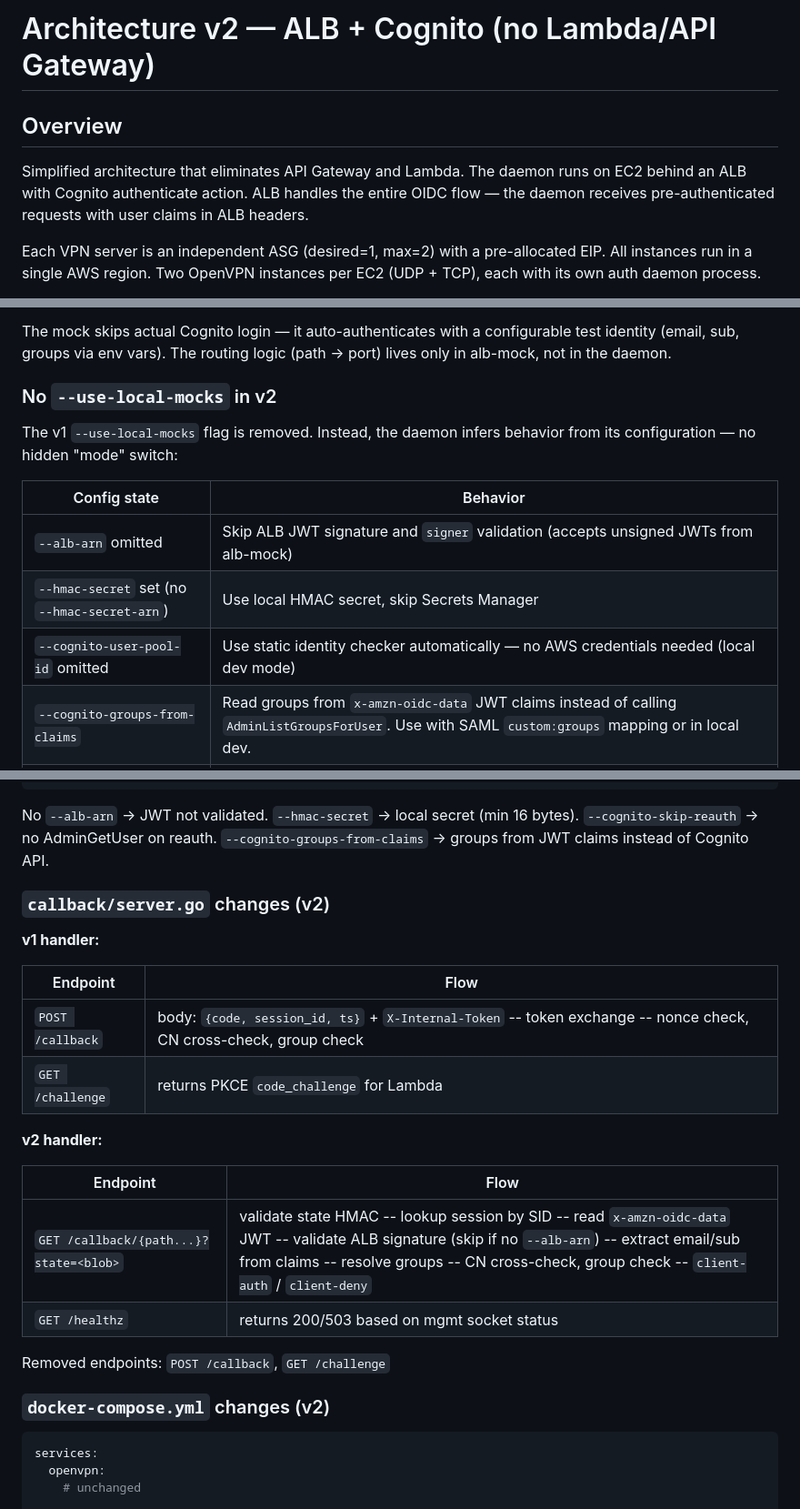
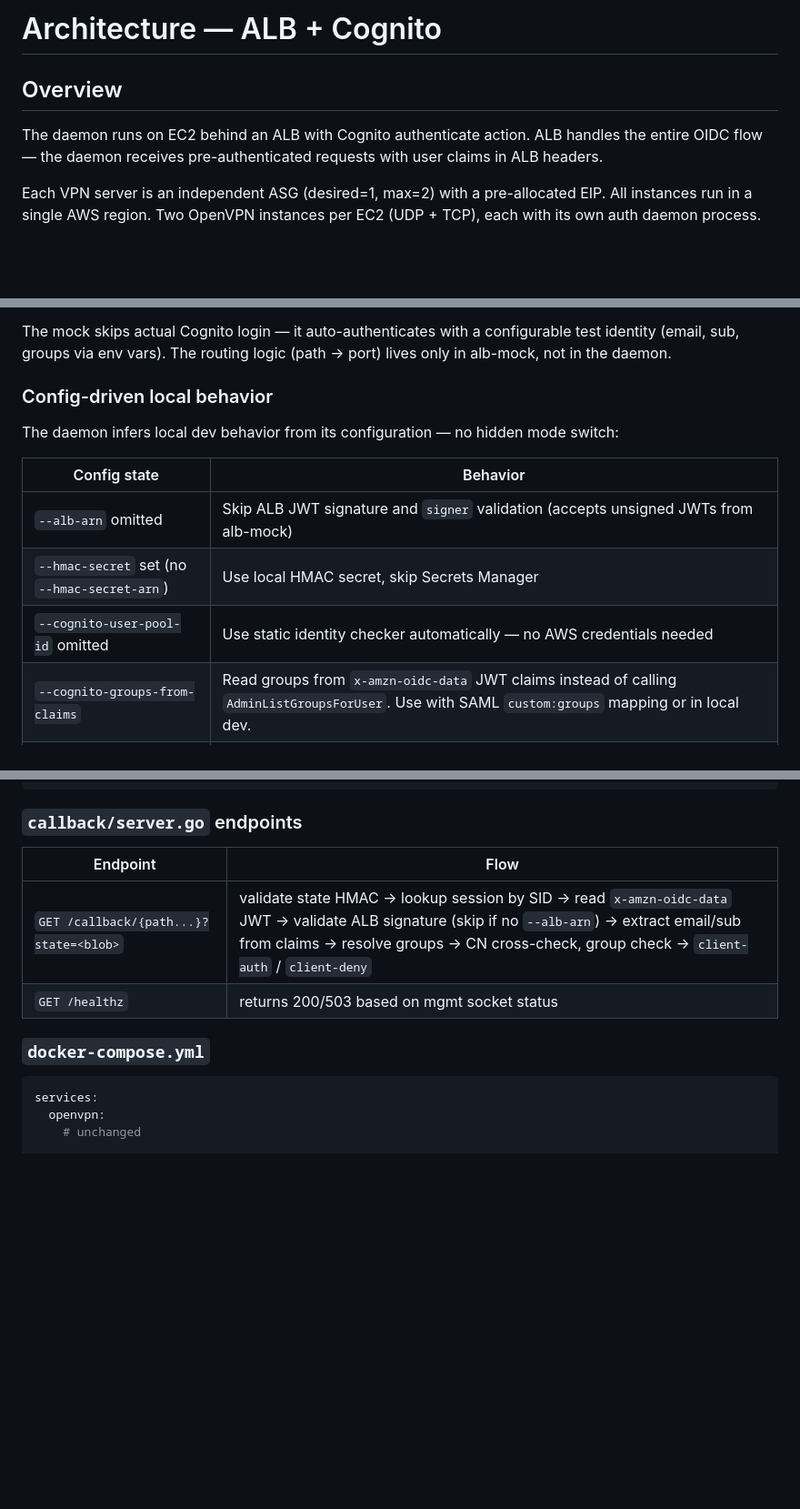
Before and after one commit to luk-kop/openvpn-auth-aws, a Markdown page: docs/architecture-design.md, 3 parts joined by grey strips. Shown at 91% size. Drawn GitHub-style; blank space fills up the shorter version.

````diff
--- a/docs/architecture-design.md
+++ b/docs/architecture-design.md
@@ -1,8 +1,8 @@
-# Architecture v2 — ALB + Cognito (no Lambda/API Gateway)
+# Architecture — ALB + Cognito
 
 ## Overview
 
-Simplified architecture that eliminates API Gateway and Lambda. The daemon runs on EC2 behind an ALB with Cognito authenticate action. ALB handles the entire OIDC flow — the daemon receives pre-authenticated requests with user claims in ALB headers.
+The daemon runs on EC2 behind an ALB with Cognito authenticate action. ALB handles the entire OIDC flow — the daemon receives pre-authenticated requests with user claims in ALB headers.
 
 Each VPN server is an independent ASG (desired=1, max=2) with a pre-allocated EIP. All instances run in a single AWS region. Two OpenVPN instances per EC2 (UDP + TCP), each with its own auth daemon process.
 
@@ -551,15 +507,15 @@ Simulates ALB + Cognito authenticate action. On receiving a request:
 
 The mock skips actual Cognito login — it auto-authenticates with a configurable test identity (email, sub, groups via env vars). The routing logic (path → port) lives only in alb-mock, not in the daemon.
 
-### No `--use-local-mocks` in v2
+### Config-driven local behavior
 
-The v1 `--use-local-mocks` flag is removed. Instead, the daemon infers behavior from its configuration — no hidden "mode" switch:
+The daemon infers local dev behavior from its configuration — no hidden mode switch:
 
 | Config state | Behavior |
 |---|---|
 | `--alb-arn` omitted | Skip ALB JWT signature and `signer` validation (accepts unsigned JWTs from alb-mock) |
 | `--hmac-secret` set (no `--hmac-secret-arn`) | Use local HMAC secret, skip Secrets Manager |
-| `--cognito-user-pool-id` omitted | Use static identity checker automatically — no AWS credentials needed (local dev mode) |
+| `--cognito-user-pool-id` omitted | Use static identity checker automatically — no AWS credentials needed |
 | `--cognito-groups-from-claims` | Read groups from `x-amzn-oidc-data` JWT claims instead of calling `AdminListGroupsForUser`. Use with SAML `custom:groups` mapping or in local dev. |
 | `--cognito-skip-reauth` | Skip `AdminGetUser` call on reauth — auto-approve renegotiation without verifying user status in Cognito. |
 
@@ -582,27 +538,14 @@ run-daemon:
         --hand-window=120s
 ```
 
-No `--alb-arn` → JWT not validated. `--hmac-secret` → local secret (min 16 bytes). `--cognito-skip-reauth` → no AdminGetUser on reauth. `--cognito-groups-from-claims` → groups from JWT claims instead of Cognito API.
-
-### `callback/server.go` changes (v2)
-
-**v1 handler:**
+### `callback/server.go` endpoints
 
 | Endpoint | Flow |
 |----------|------|
-| `POST /callback` | body: `{code, session_id, ts}` + `X-Internal-Token` -- token exchange -- nonce check, CN cross-check, group check |
-| `GET /challenge` | returns PKCE `code_challenge` for Lambda |
-
-**v2 handler:**
-
-| Endpoint | Flow |
-|----------|------|
-| `GET /callback/{path...}?state=<blob>` | validate state HMAC -- lookup session by SID -- read `x-amzn-oidc-data` JWT -- validate ALB signature (skip if no `--alb-arn`) -- extract email/sub from claims -- resolve groups -- CN cross-check, group check -- `client-auth` / `client-deny` |
+| `GET /callback/{path...}?state=<blob>` | validate state HMAC → lookup session by SID → read `x-amzn-oidc-data` JWT → validate ALB signature (skip if no `--alb-arn`) → extract email/sub from claims → resolve groups → CN cross-check, group check → `client-auth` / `client-deny` |
 | `GET /healthz` | returns 200/503 based on mgmt socket status |
 
-Removed endpoints: `POST /callback`, `GET /challenge`
-
-### `docker-compose.yml` changes (v2)
+### `docker-compose.yml`
 
 ```yaml
 services:
````
Also changed, not shown: other parts of docs/architecture-design.md (+8 -52 lines).
